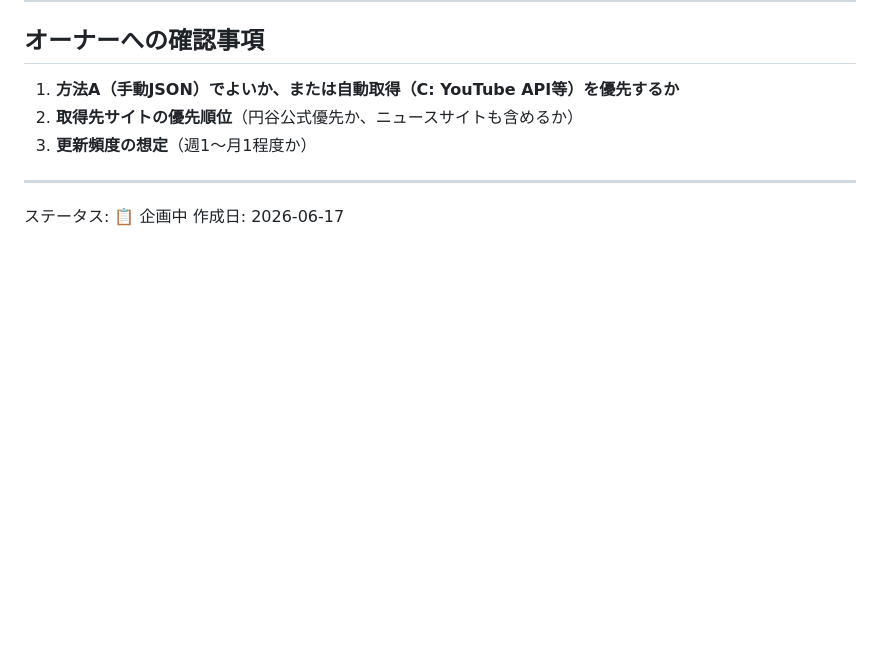
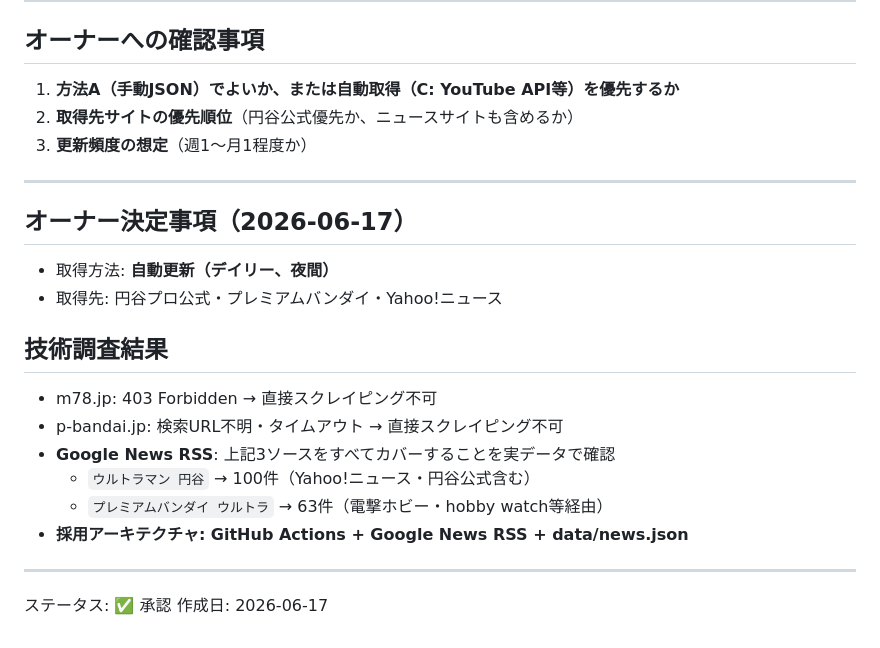
Before and after one commit to chomchom17/ultra-kaiju, a Markdown page: docs/planning/PLAN-003.md, the part around the change. Drawn GitHub-style; blank space fills up the shorter version.

Commit message:
PLAN-003承認・SPEC-003作成（ニュース自動取得）
Co-Authored-By: Claude Sonnet 4.6 <noreply@anthropic.com>

```diff
--- a/docs/planning/PLAN-003.md
+++ b/docs/planning/PLAN-003.md
@@ -171,5 +171,20 @@ allorigins.win 等のプロキシ経由でニュースサイトのRSS（アニ
 3. **更新頻度の想定**（週1〜月1程度か）
 
 ---
-ステータス: 📋 企画中
+## オーナー決定事項（2026-06-17）
+
+- 取得方法: **自動更新（デイリー、夜間）**
+- 取得先: 円谷プロ公式・プレミアムバンダイ・Yahoo!ニュース
+
+## 技術調査結果
+
+- m78.jp: 403 Forbidden → 直接スクレイピング不可
+- p-bandai.jp: 検索URL不明・タイムアウト → 直接スクレイピング不可
+- **Google News RSS**: 上記3ソースをすべてカバーすることを実データで確認
+  - `ウルトラマン 円谷` → 100件（Yahoo!ニュース・円谷公式含む）
+  - `プレミアムバンダイ ウルトラ` → 63件（電撃ホビー・hobby watch等経由）
+- **採用アーキテクチャ: GitHub Actions + Google News RSS + data/news.json**
+
+---
+ステータス: ✅ 承認
 作成日: 2026-06-17
```
Also changed, not shown: docs/specs/SPEC-003.md (added, +207 -0 lines).
